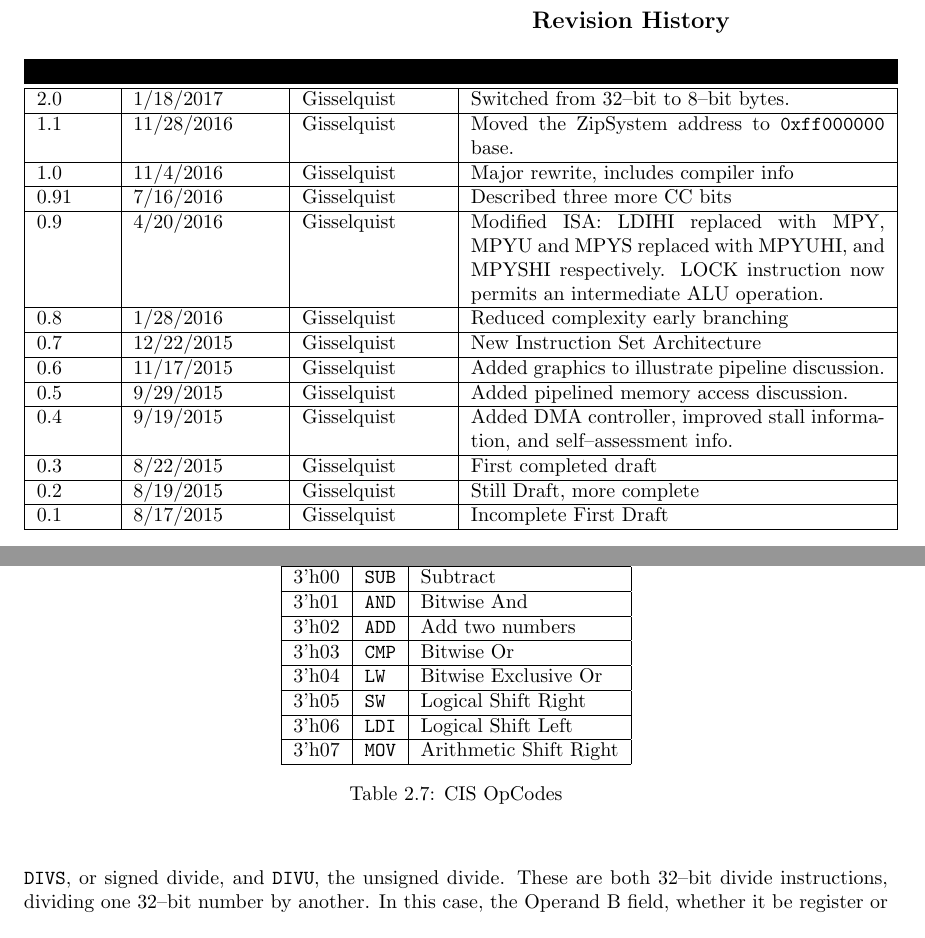
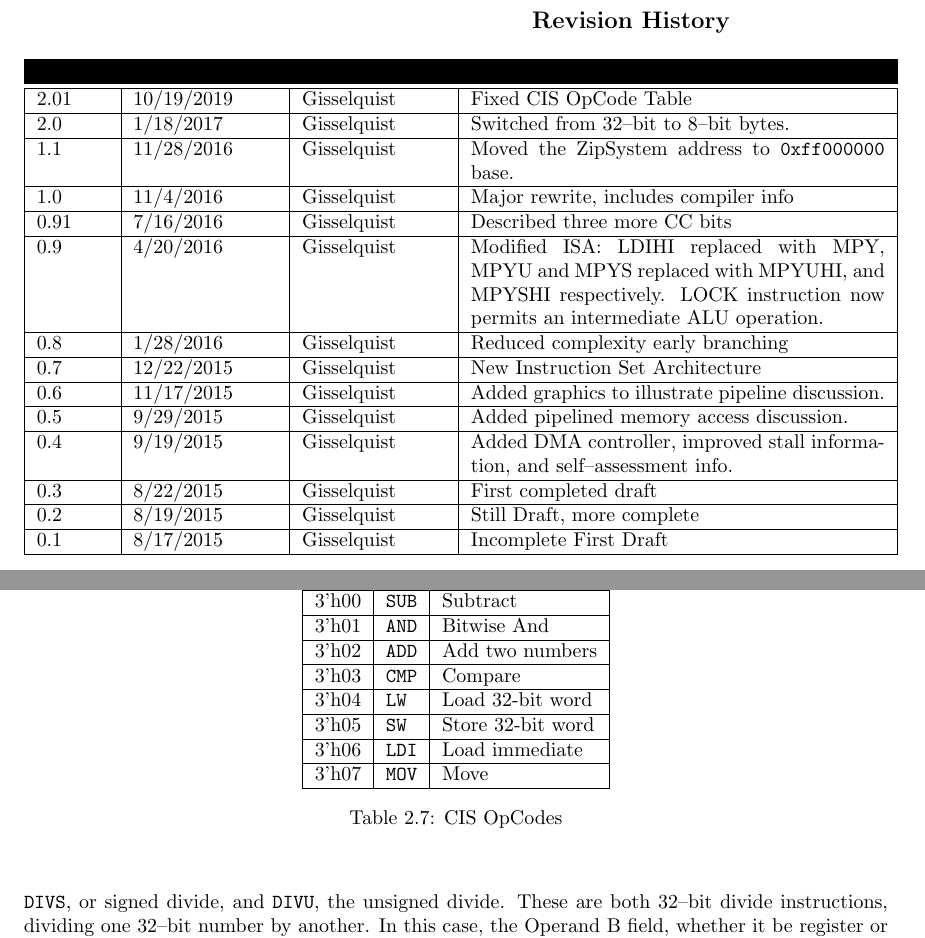
Before and after one commit to ZipCPU/zipcpu, a LaTeX thesis (doc/src/spec.tex): two parts of pages 3 and 25 of 82, joined at a grey line, cut so that both start at the same text. Compiled offline with pdfLaTeX.

Commit message:
Fixed CIS OpCode table in spec, wrong opcodes listed

```diff
--- a/doc/src/spec.tex
+++ b/doc/src/spec.tex
@@ -122,6 +122,7 @@ with this program.  If not, see \hbox{$<$http://www.gnu.org/licenses/$>$} for
 a copy.
 \end{license}
 \begin{revisionhistory}
+2.01 & 10/19/2019 & Gisselquist & Fixed CIS OpCode Table\\\hline
 2.0 & 1/18/2017 & Gisselquist & Switched from 32--bit to 8--bit bytes.\\\hline
 1.1 & 11/28/2016 & Gisselquist & Moved the ZipSystem address to {\tt 0xff000000} base.\\\hline
 1.0 & 11/4/2016 & Gisselquist & Major rewrite,
@@ -1092,11 +1093,11 @@ COp & & Instruction \\\hline\hline
 3'h00 & {\tt SUB} & Subtract   \\\hline
 3'h01 & {\tt AND} & Bitwise And   \\\hline
 3'h02 & {\tt ADD} & Add two numbers   \\\hline
-3'h03 & {\tt CMP}  & Bitwise Or  \\\hline
-3'h04 & {\tt LW} & Bitwise Exclusive Or   \\\hline
-3'h05 & {\tt SW} & Logical Shift Right  \\\hline
-3'h06 & {\tt LDI} & Logical Shift Left   \\\hline
-3'h07 & {\tt MOV} & Arithmetic Shift Right \\\hline
+3'h03 & {\tt CMP}  & Compare \\\hline
+3'h04 & {\tt LW} & Load 32-bit word\\\hline
+3'h05 & {\tt SW} & Store 32-bit word\\\hline
+3'h06 & {\tt LDI} & Load immediate\\\hline
+3'h07 & {\tt MOV} & Move\\\hline
 \end{tabular}
 \caption{CIS OpCodes}\label{tbl:iset-cisops}
 \end{center}\end{table}
```
Also changed, not shown: doc/spec.pdf.
